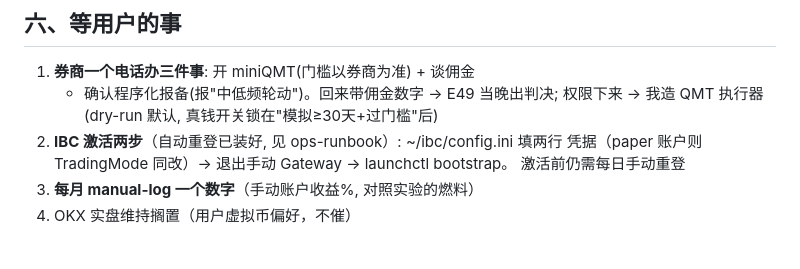
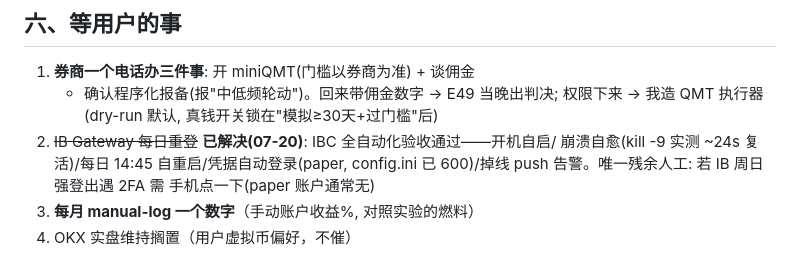
Before and after one commit to zhefu3/quant-system, a Markdown page: docs/HANDOFF.md, the part around the change. GitHub-like rendering.

Commit message:
HANDOFF: IB Gateway daily-relogin burden closed — IBC fully validated unattended
Kill-test recovery ~24s via credential login path ("Login has completed"),
config.ini at 600, ReadOnlyApi enforced, port-death push alerting live.
Remaining human touch: Sunday 2FA tap only if the account has it.

Co-Authored-By: Claude Opus 4.8 <noreply@anthropic.com>

```diff
--- a/docs/HANDOFF.md
+++ b/docs/HANDOFF.md
@@ -67,9 +67,10 @@ E65转债下修博弈(过后段门槛但与cb_double_low收益相关0.77/下修
 1. **券商一个电话办三件事**: 开 miniQMT(门槛以券商为准) + 谈佣金
    + 确认程序化报备(报"中低频轮动")。回来带佣金数字 → E49 当晚出判决;
    权限下来 → 我造 QMT 执行器(dry-run 默认, 真钱开关锁在"模拟≥30天+过门槛"后)
-2. **IBC 激活两步**（自动重登已装好, 见 ops-runbook）: ~/ibc/config.ini 填两行
-   凭据（paper 账户则 TradingMode 同改）→ 退出手动 Gateway → launchctl bootstrap。
-   激活前仍需每日手动重登
+2. ~~IB Gateway 每日重登~~ **已解决(07-20)**: IBC 全自动化验收通过——开机自启/
+   崩溃自愈(kill -9 实测 ~24s 复活)/每日 14:45 自重启/凭据自动登录(paper,
+   config.ini 已 600)/掉线 push 告警。唯一残余人工: 若 IB 周日强登出遇 2FA 需
+   手机点一下(paper 账户通常无)
 3. **每月 manual-log 一个数字**（手动账户收益%, 对照实验的燃料）
 4. OKX 实盘维持搁置（用户虚拟币偏好，不催）
 
```
